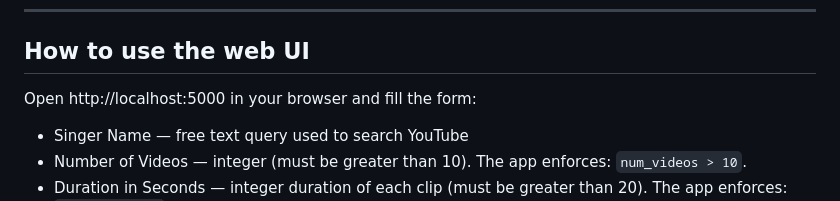
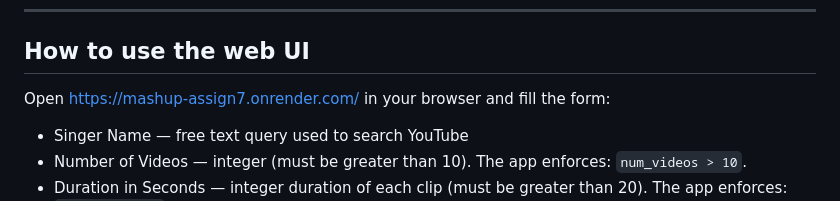
Before and after one commit to HiteshhYadav/Mashup_Assign7, a Markdown page: README.md, the part around the change. Drawn GitHub-style.

Commit message:
Update web UI URL in README

```diff
--- a/README.md
+++ b/README.md
@@ -88,7 +88,7 @@ web: gunicorn app:app
 
 ## How to use the web UI
 
-Open http://localhost:5000 in your browser and fill the form:
+Open https://mashup-assign7.onrender.com/ in your browser and fill the form:
 
 - Singer Name — free text query used to search YouTube
 - Number of Videos — integer (must be greater than 10). The app enforces: `num_videos > 10`.
```
